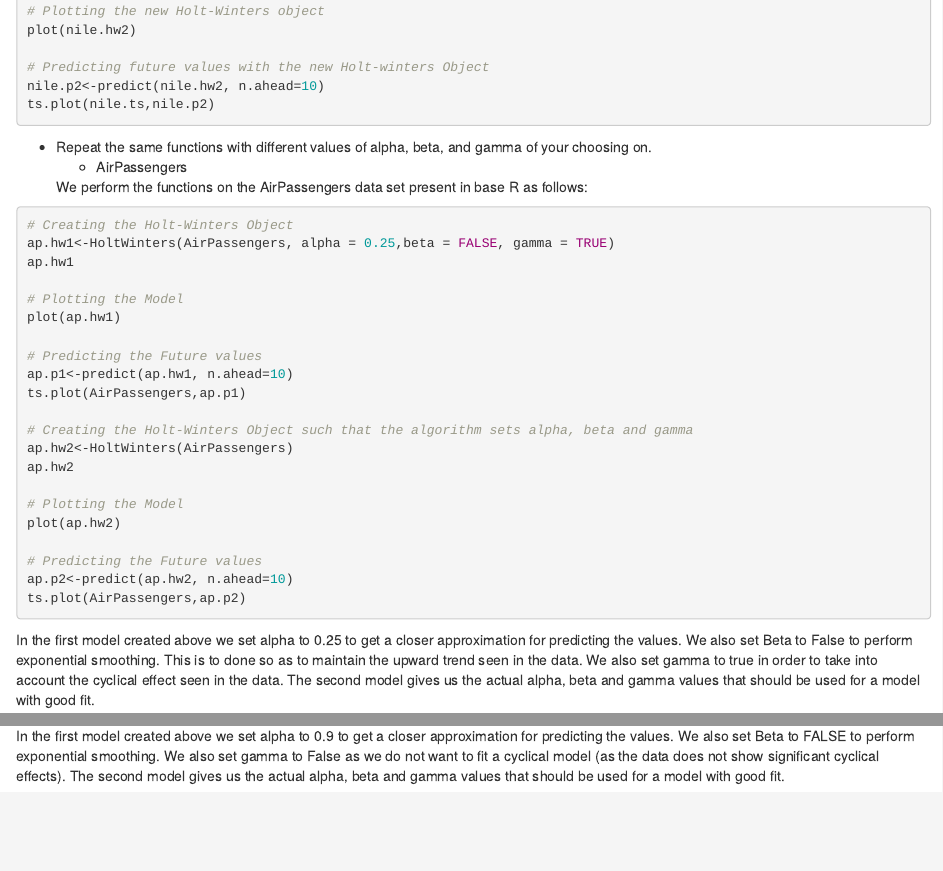
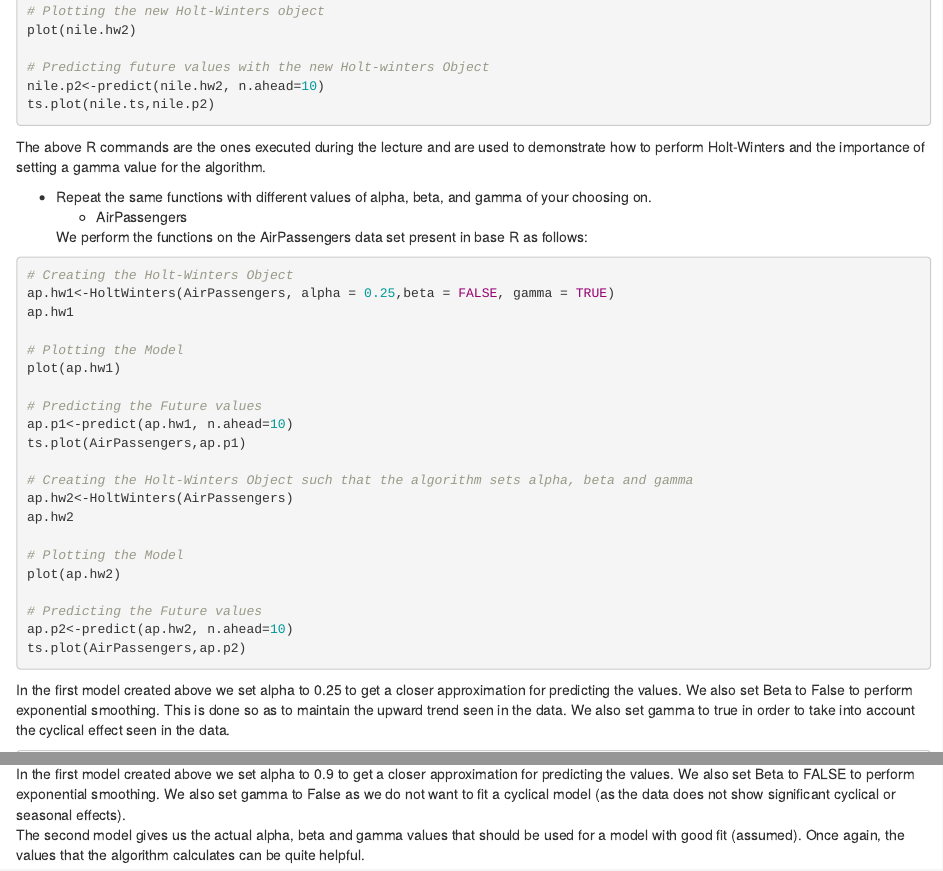
Before and after one commit to DeanDsouza25/ANLY_510-50_SU2016, an R Markdown document (Forecasting_Holt-Winters/DeanDsouza_Anly510-50_SU2016_Forecasting.Rmd): the page in a window 1100 px wide, from 660 px down, and a second part further down, joined at a grey line. Rendered offline with R 4.5, knitr and Pandoc, with nearby package versions; the code is not run, so its results and figures are left out; drawn as R Markdown's standard HTML page in place of the format the file asks for.

Commit message:
Modified the source files and re rendered the final file with better explanations(?)

````diff
--- a/Forecasting_Holt-Winters/DeanDsouza_Anly510-50_SU2016_Forecasting.Rmd
+++ b/Forecasting_Holt-Winters/DeanDsouza_Anly510-50_SU2016_Forecasting.Rmd
@@ -60,6 +60,8 @@ nile.p2<-predict(nile.hw2, n.ahead=10)
 ts.plot(nile.ts,nile.p2)
 ```
 
+  The above R commands are the ones executed during the lecture and are used to demonstrate how to perform Holt-Winters and the importance of setting a gamma value for the algorithm.
+
 * Repeat the same functions with different values of alpha, beta, and gamma of your choosing on.
   + AirPassengers
 
@@ -89,4 +91,4 @@ ap.p2<-predict(ap.hw2, n.ahead=10)
 ts.plot(AirPassengers,ap.p2)
 ```
 
-  In the first model created above we set alpha to 0.25 to get a closer approximation for predicting the values. We also set Beta to False to perform exponential smoothing. This is to done so as to maintain the upward trend seen in the data. We also set gamma to true in order to take into account the cyclical effect seen in the data. The second model gives us the actual alpha, beta and gamma values that should be used for a model with good fit.
+  In the first model created above we set alpha to 0.25 to get a closer approximation for predicting the values. We also set Beta to False to perform exponential smoothing. This is done so as to maintain the upward trend seen in the data. We also set gamma to true in order to take into account the cyclical effect seen in the data.
@@ -127,4 +131,5 @@ FTSE.p2<-predict(FTSE.hw2, n.ahead=10)
 ts.plot(FTSE,FTSE.p2)
 ```
 
-  In the first model created above we set alpha to 0.9 to get a closer approximation for predicting the values. We also set Beta to FALSE to perform exponential smoothing. We also set gamma to False as we do not want to fit a cyclical model (as the data does not show significant cyclical effects). The second model gives us the actual alpha, beta and gamma values that should be used for a model with good fit.
+  In the first model created above we set alpha to 0.9 to get a closer approximation for predicting the values. We also set Beta to FALSE to perform exponential smoothing. We also set gamma to False as we do not want to fit a cyclical model (as the data does not show significant cyclical or seasonal effects).
+  The second model gives us the actual alpha, beta and gamma values that should be used for a model with good fit (assumed). Once again, the values that the algorithm calculates can be quite helpful.
````
Also changed, not shown: Forecasting_Holt-Winters/DeanDsouza_Anly510-50_SU2016_Forecasting.Rmd (2 more changed lines), 1 other file.
